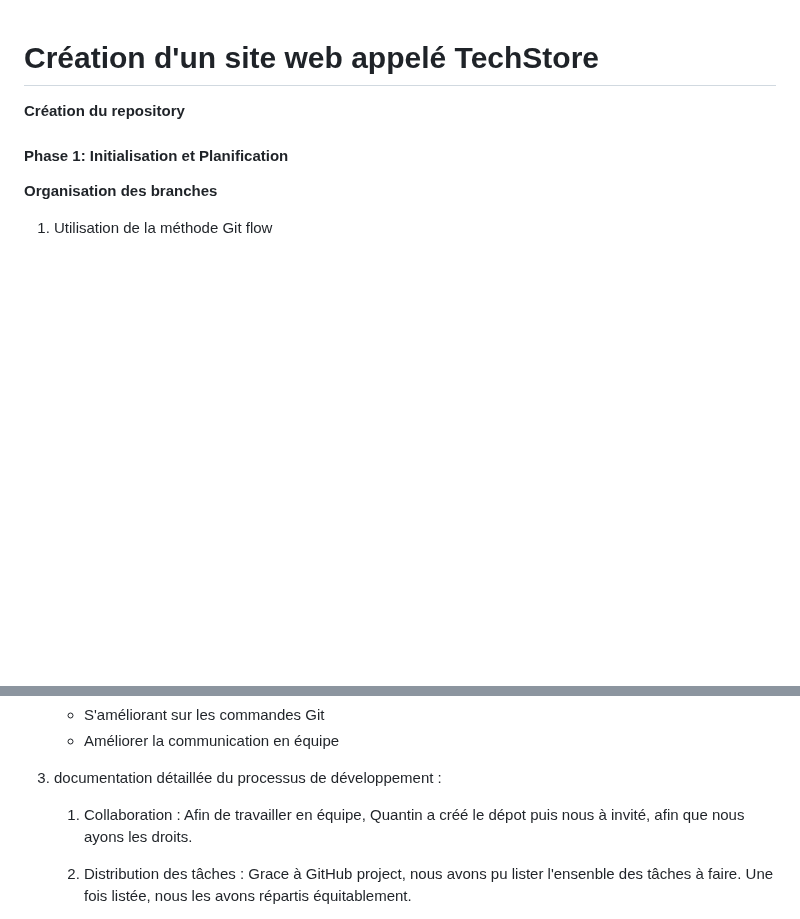
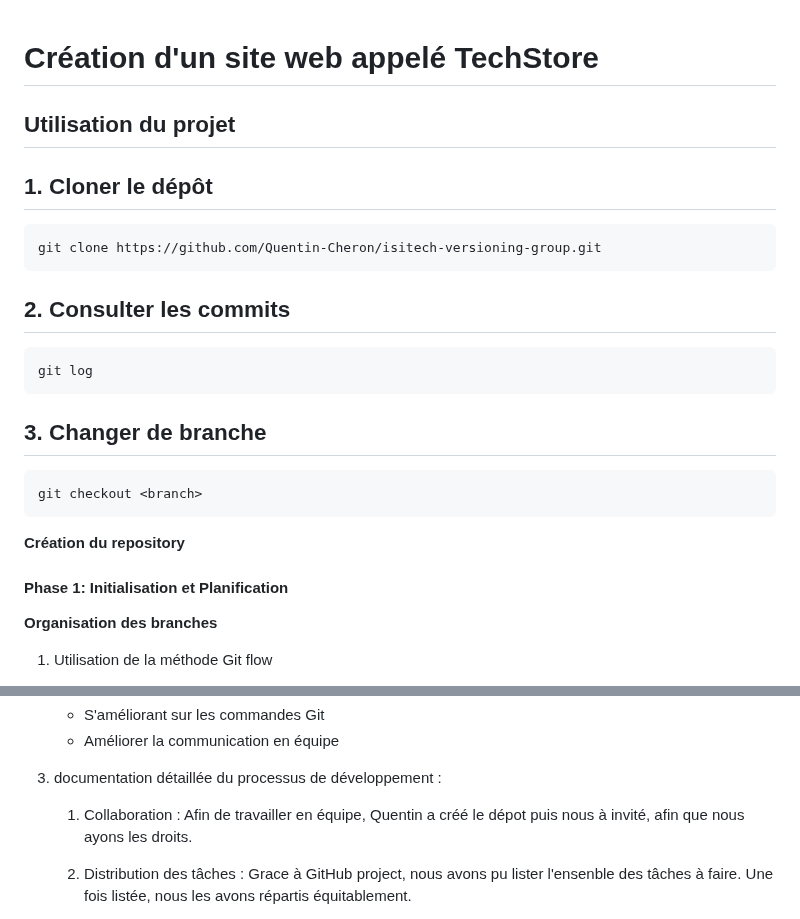
Before and after one commit to Quentin-Cheron/isitech-versioning-group, a Markdown page: README.md, 2 parts joined by grey strips. GitHub-like rendering; blank space fills up the shorter version.

Commit message:
docs(readme.md): update readme
add some instructions for project installation

````diff
--- a/README.md
+++ b/README.md
@@ -1,4 +1,19 @@
 # Création d'un site web appelé TechStore
+
+## Utilisation du projet
+## 1. Cloner le dépôt
+```ssh
+git clone https://github.com/Quentin-Cheron/isitech-versioning-group.git
+```
+## 2. Consulter les commits
+```ssh
+git log
+```
+
+## 3. Changer de branche
+```ssh
+git checkout <branch>
+```
 
 **Création du repository**
 
@@ -72,7 +87,7 @@
 
 3. documentation détaillée du processus de développement :
    1. Collaboration :
-   Afin de travailler en équipe, Quantin a créé le dépot puis nous à invité, afin que nous ayons les droits.
+   Afin de travailler en équipe, Quentin a créé le dépot puis nous à invité, afin que nous ayons les droits.
 
    2. Distribution des tâches :
    Grace à GitHub project, nous avons pu lister l'ensenble des tâches à faire. Une fois listée, nous les avons répartis équitablement.
````
